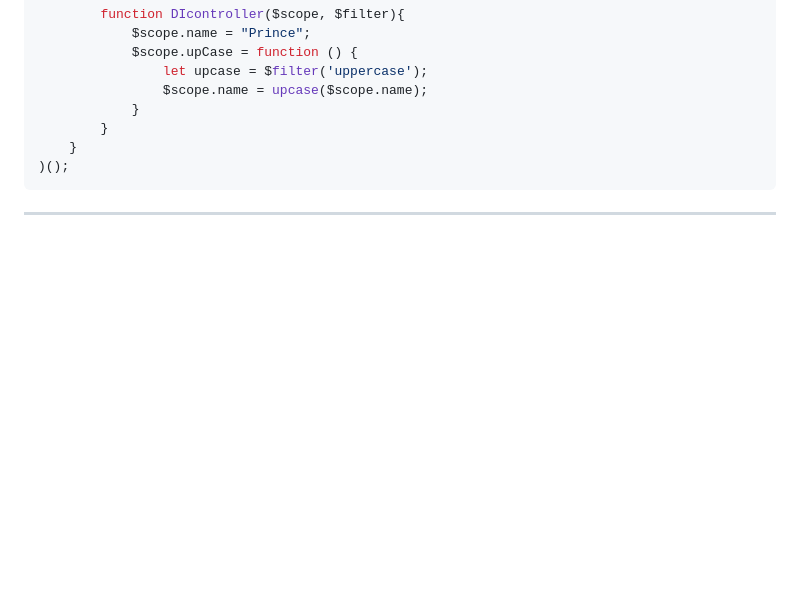
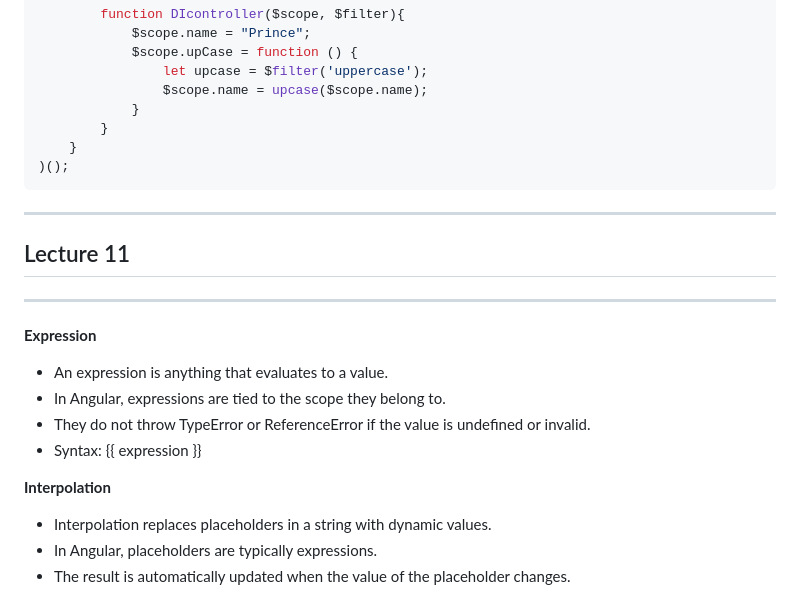
Before and after one commit to Prince-GH/Angular, a Markdown page: README.md, the part around the change. Drawn GitHub-style; blank space fills up the shorter version.

Commit message:
Expression | Interpolation

````diff
--- a/README.md
+++ b/README.md
@@ -162,3 +162,17 @@ eg:
 )();
 ```
 ***
+
+## Lecture 11
+---
+
+**Expression**
+- An expression is anything that evaluates to a value.
+- In Angular, expressions are tied to the scope they belong to.
+- They do not throw TypeError or ReferenceError if the value is undefined or invalid.
+- Syntax: {{ expression }}
+
+**Interpolation**
+- Interpolation replaces placeholders in a string with dynamic values.
+- In Angular, placeholders are typically expressions.
+- The result is automatically updated when the value of the placeholder changes.
````
